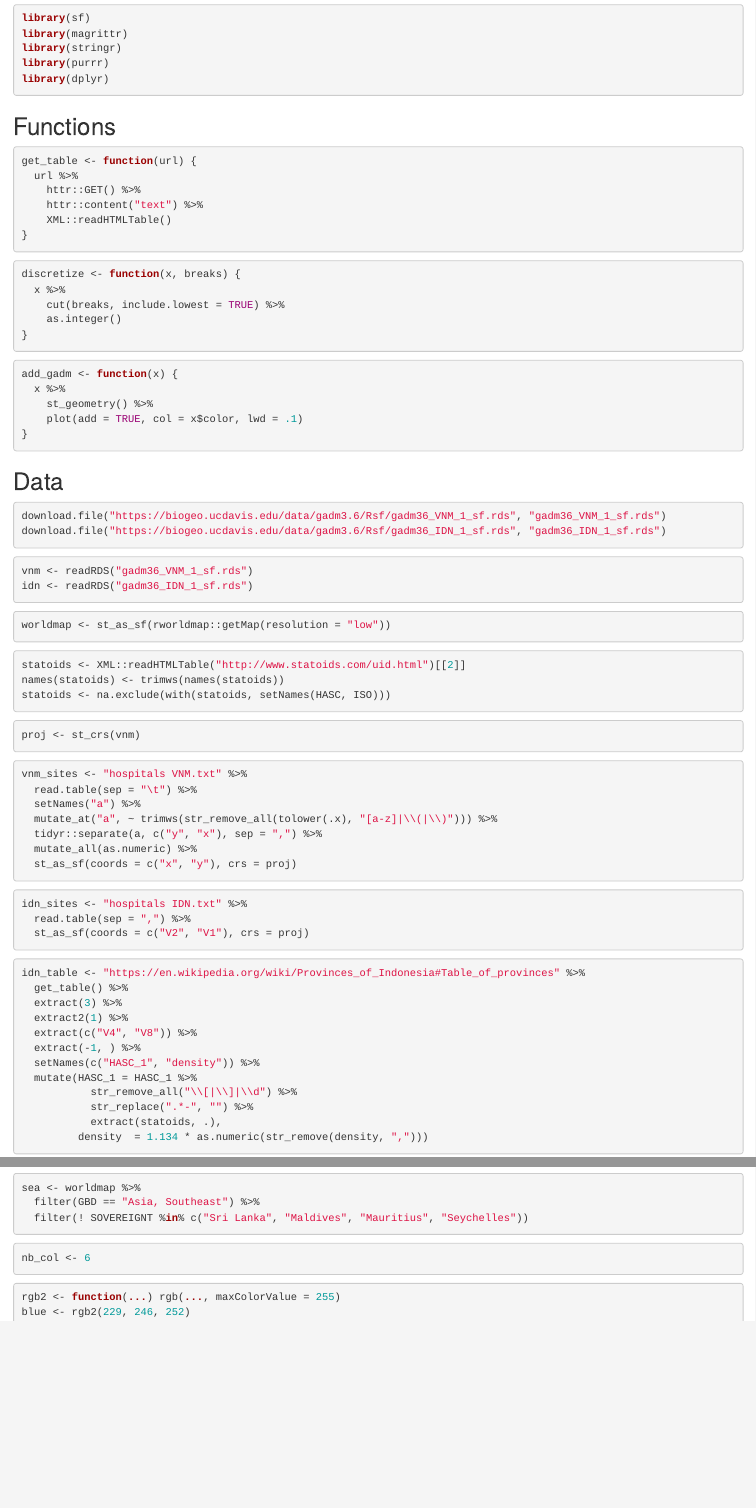
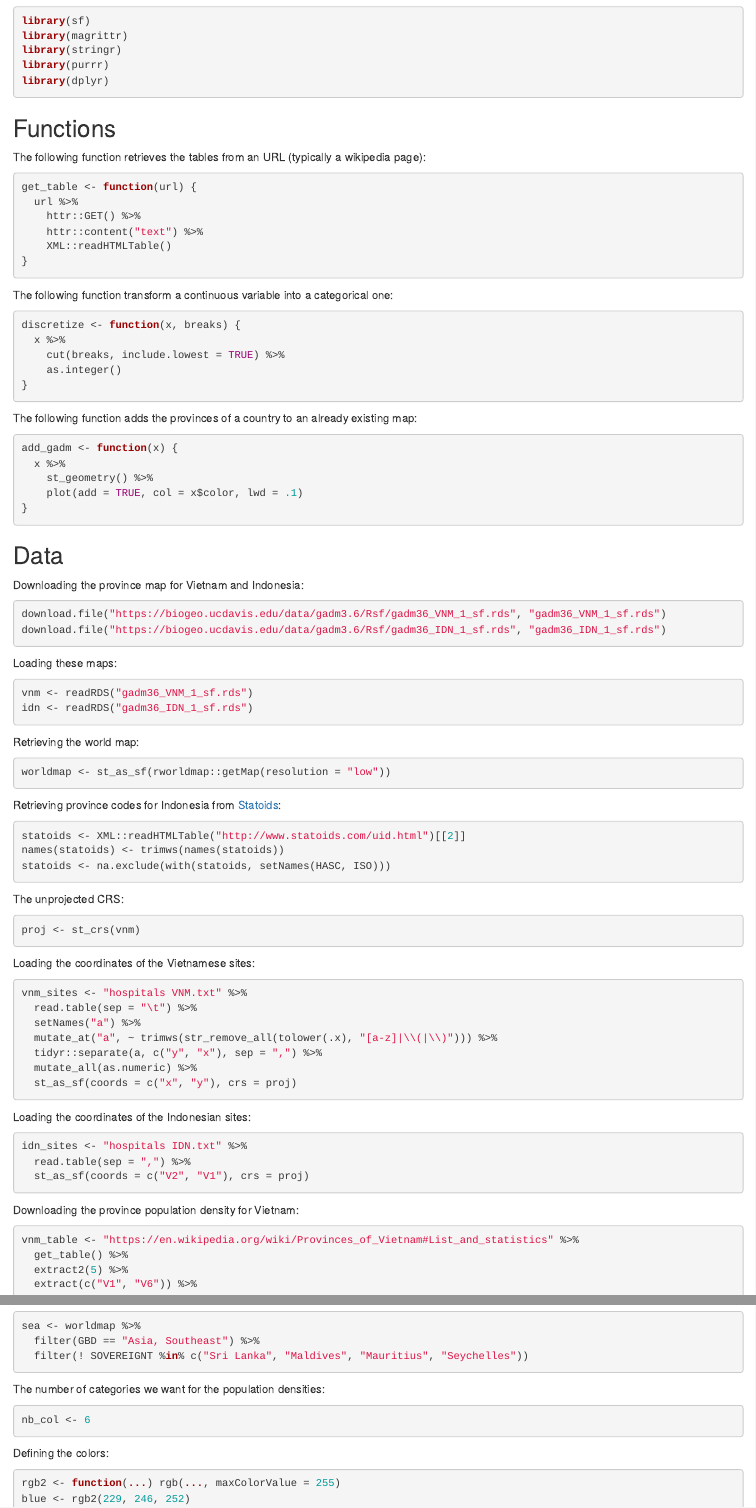
Before and after one commit to choisy/serosurveillance, an R Markdown document (map.Rmd): the page in a window 1100 px wide, from 120 px down before the commit and from 150 px down after it, so that both start at the same text, and a second part further down, joined at a grey line. The pictures show the output file map.html that the author committed with the source, opened offline.

Commit message:
Adding verbose

````diff
--- a/map.Rmd
+++ b/map.Rmd
@@ -22,6 +24,8 @@ library(dplyr)
 
 ## Functions
 
+The following function retrieves the tables from an URL (typically a wikipedia page):
+
 ```{r}
 get_table <- function(url) {
   url %>%
@@ -31,6 +35,8 @@ get_table <- function(url) {
 }
 ```
 
+The following function transform a continuous variable into a categorical one:
+
 ```{r}
 discretize <- function(x, breaks) {
   x %>%
@@ -38,6 +44,8 @@ discretize <- function(x, breaks) {
     as.integer()
 }
 ```
+
+The following function adds the provinces of a country to an already existing map:
 
 ```{r}
 add_gadm <- function(x) {
@@ -49,19 +57,27 @@ add_gadm <- function(x) {
 
 ## Data
 
+Downloading the province map for Vietnam and Indonesia:
+
 ```{r eval = FALSE}
 download.file("https://biogeo.ucdavis.edu/data/gadm3.6/Rsf/gadm36_VNM_1_sf.rds", "gadm36_VNM_1_sf.rds")
 download.file("https://biogeo.ucdavis.edu/data/gadm3.6/Rsf/gadm36_IDN_1_sf.rds", "gadm36_IDN_1_sf.rds")
 ```
+
+Loading these maps:
 
 ```{r}
 vnm <- readRDS("gadm36_VNM_1_sf.rds")
 idn <- readRDS("gadm36_IDN_1_sf.rds")
 ```
 
+Retrieving the world map:
+
 ```{r}
 worldmap <- st_as_sf(rworldmap::getMap(resolution = "low"))
 ```
+
+Retrieving province codes for Indonesia from [Statoids](http://www.statoids.com):
 
 ```{r}
 statoids <- XML::readHTMLTable("http://www.statoids.com/uid.html")[[2]]
@@ -69,9 +85,13 @@ names(statoids) <- trimws(names(statoids))
 statoids <- na.exclude(with(statoids, setNames(HASC, ISO)))
 ```
 
+The unprojected CRS:
+
 ```{r}
 proj <- st_crs(vnm)
 ```
+
+Loading the coordinates of the Vietnamese sites:
 
 ```{r}
 vnm_sites <- "hospitals VNM.txt" %>%
@@ -83,8 +103,18 @@ vnm_sites <- "hospitals VNM.txt" %>%
   st_as_sf(coords = c("x", "y"), crs = proj)
 ```
 
+Loading the coordinates of the Indonesian sites:
+
 ```{r}
 idn_sites <- "hospitals IDN.txt" %>%
   read.table(sep = ",") %>%
   st_as_sf(coords = c("V2", "V1"), crs = proj)
 ```
+
+Downloading the province population density for Vietnam:
+
+```{r}
+vnm_table <- "https://en.wikipedia.org/wiki/Provinces_of_Vietnam#List_and_statistics" %>%
+  get_table() %>%
+  extract2(5) %>%
+  extract(c("V1", "V6")) %>%
@@ -91,3 +130,4 @@ idn_sites <- "hospitals IDN.txt" %>%
+Downloading the province population density for Indonesia:
 
 ```{r}
 idn_table <- "https://en.wikipedia.org/wiki/Provinces_of_Indonesia#Table_of_provinces" %>%
@@ -104,9 +144,3 @@ idn_table <- "https://en.wikipedia.org/wiki/Provinces_of_Indonesia#Table_of_prov
          density  = 1.134 * as.numeric(str_remove(density, ",")))
 ```
 
-```{r}
-vnm_table <- "https://en.wikipedia.org/wiki/Provinces_of_Vietnam#List_and_statistics" %>%
-  get_table() %>%
-  extract2(5) %>%
-  extract(c("V1", "V6")) %>%
-  extract(-1, ) %>%
@@ -118,12 +147,13 @@ vnm_table <- "https://en.wikipedia.org/wiki/Provinces_of_Vietnam#List_and_statis
-         density  = as.numeric(str_remove(density, ",")))
-```
+## Map
 
-## Map
+Merging the province population density with the maps:
 
 ```{r}
 idn %<>% left_join(idn_table, "HASC_1")
 vnm %<>% left_join(vnm_table, "NAME_1")
 ```
+
+Retrieving the countries of Southeast Asia:
 
 ```{r}
 sea <- worldmap %>%
@@ -131,9 +161,13 @@ sea <- worldmap %>%
   filter(! SOVEREIGNT %in% c("Sri Lanka", "Maldives", "Mauritius", "Seychelles"))
 ```
 
+The number of categories we want for the population densities:
+
 ```{r}
 nb_col <- 6
 ```
+
+Defining the colors:
 
 ```{r}
 rgb2 <- function(...) rgb(..., maxColorValue = 255)
@@ -142,3 +176,4 @@ grey <- rgb2(218, 218, 218)
 prov <- RColorBrewer::brewer.pal(nb_col, "YlOrRd")
 ```
 
+Defining the breaks of the categories of the population densities:
````
Also changed, not shown: map.html, map.Rmd (25 more changed lines).
